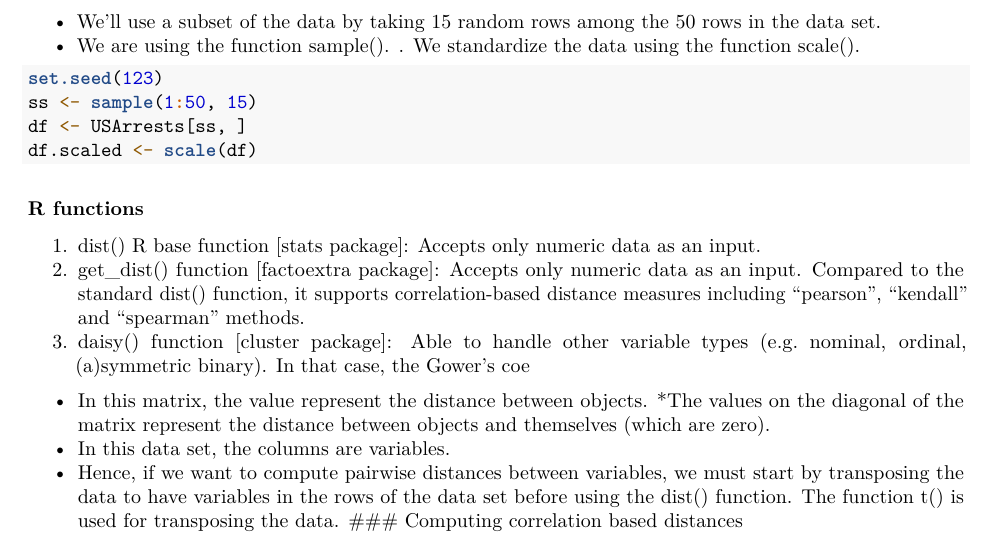
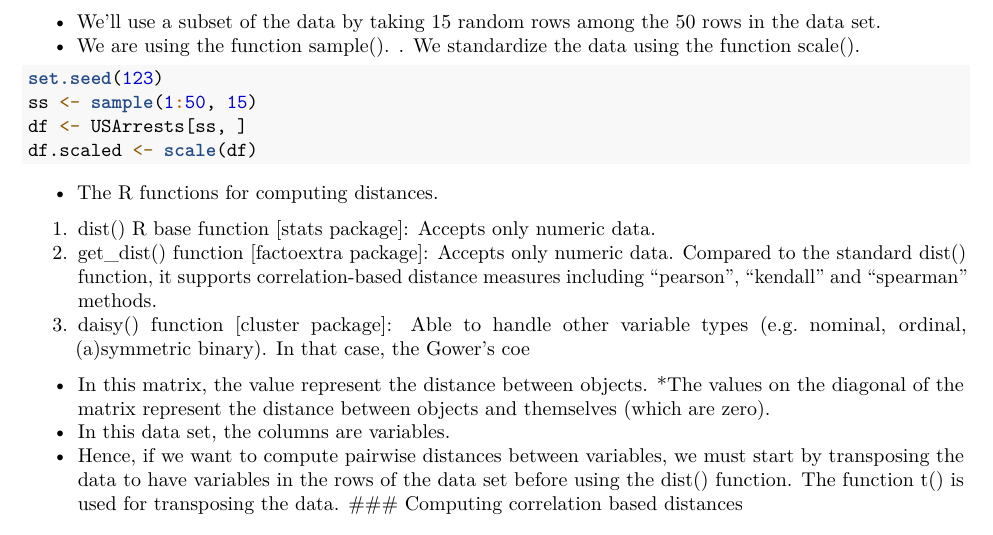
Before and after one commit to karkil2205/Cluster-Analysis, an R Markdown document (Main.Rmd): part of page 21 of 21, cut so that both start at the same text. Rendered offline with R 4.5, knitr and Pandoc, then LaTeX, with nearby package versions; some code elsewhere in the file could not run offline.

Commit message:
Main.Rmd updated from https://stackedit.io/

````diff
--- a/Main.Rmd
+++ b/Main.Rmd
@@ -598,10 +598,9 @@ ss <- sample(1:50, 15)
 df <- USArrests[ss, ]
 df.scaled <- scale(df)
 ```
-
-### R functions
-1. dist() R base function [stats package]: Accepts only numeric data as an input.
-2. get_dist() function [factoextra package]: Accepts only numeric data as an input. Compared to the standard dist() function, it supports correlation-based distance measures including “pearson”, “kendall” and “spearman” methods.
+* The R functions for computing distances.
+1. dist() R base function [stats package]: Accepts only numeric data.
+2. get_dist() function [factoextra package]: Accepts only numeric data. Compared to the standard dist() function, it supports correlation-based distance measures including “pearson”, “kendall” and “spearman” methods.
 3. daisy() function [cluster package]: Able to handle other variable types (e.g. nominal, ordinal, (a)symmetric binary). In that case, the Gower’s coe
 
 * In this matrix, the value represent the distance between objects.
````
Also changed, not shown: Main.Rmd (2 more changed lines).
